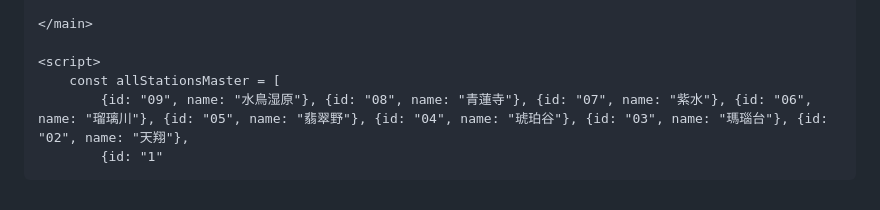
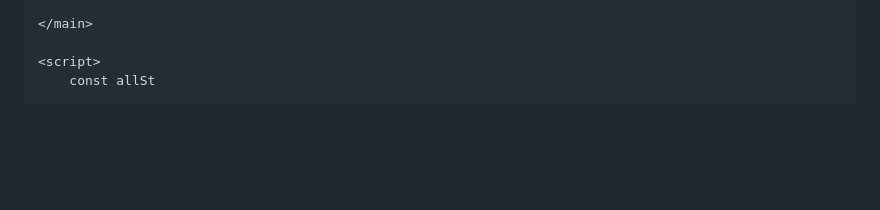
Before and after one commit to nogi2466-tech/original-tetsudo1, a Markdown page: README.md, the part around one of its changes. Rendered like a GitHub page; blank space fills up the shorter version.

```diff
--- a/README.md
+++ b/README.md
@@ -295,6 +295,4 @@
     </main>
 
     <script>
-        const allStationsMaster = [
-            {id: "09", name: "水鳥湿原"}, {id: "08", name: "青蓮寺"}, {id: "07", name: "紫水"}, {id: "06", name: "瑠璃川"}, {id: "05", name: "翡翠野"}, {id: "04", name: "琥珀谷"}, {id: "03", name: "瑪瑙台"}, {id: "02", name: "天翔"},
-            {id: "1"
+        const allSt
```
Also changed, not shown: other parts of README.md (+1 -1 lines).
